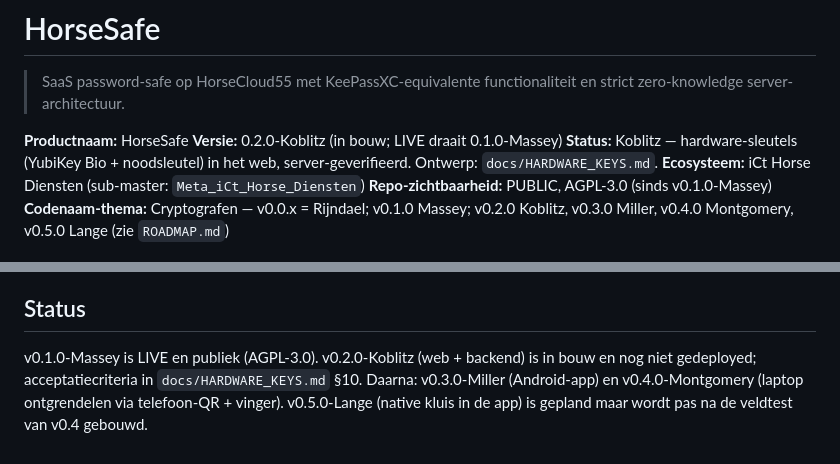
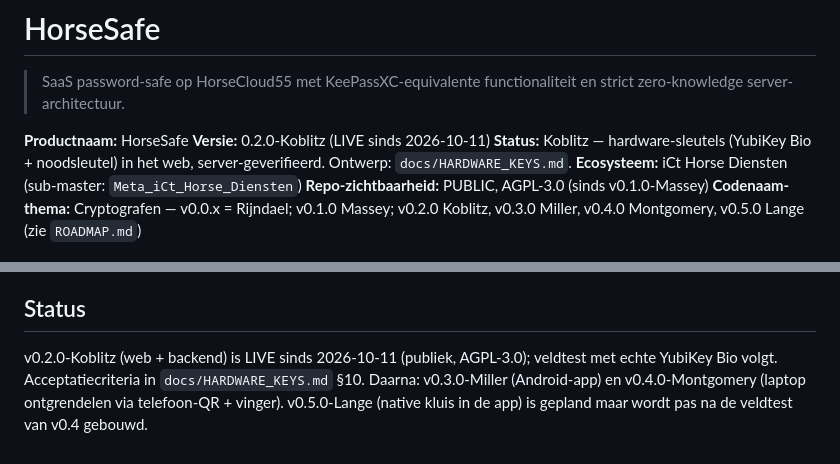
Before and after one commit to cpaglebbeek/HorseSafe, a Markdown page: README.md, 2 parts joined by grey strips. Rendered like a GitHub page.

Commit message:
README: Koblitz LIVE
Co-Authored-By: Claude Opus 5.5 <noreply@anthropic.com>

```diff
--- a/README.md
+++ b/README.md
@@ -3,7 +3,7 @@
 > SaaS password-safe op HorseCloud55 met KeePassXC-equivalente functionaliteit en strict zero-knowledge server-architectuur.
 
 **Productnaam:** HorseSafe
-**Versie:** 0.2.0-Koblitz (in bouw; LIVE draait 0.1.0-Massey)
+**Versie:** 0.2.0-Koblitz (LIVE sinds 2026-10-11)
 **Status:** Koblitz — hardware-sleutels (YubiKey Bio + noodsleutel) in het web, server-geverifieerd. Ontwerp: `docs/HARDWARE_KEYS.md`.
 **Ecosysteem:** iCt Horse Diensten (sub-master: `Meta_iCt_Horse_Diensten`)
 **Repo-zichtbaarheid:** PUBLIC, AGPL-3.0 (sinds v0.1.0-Massey)
@@ -66,4 +66,4 @@ Browser-based wachtwoordkluis met client-side KDBX4-encryptie (KeePass-compat),
 
 ## Status
 
-v0.1.0-Massey is LIVE en publiek (AGPL-3.0). v0.2.0-Koblitz (web + backend) is in bouw en nog niet gedeployed; acceptatiecriteria in `docs/HARDWARE_KEYS.md` §10. Daarna: v0.3.0-Miller (Android-app) en v0.4.0-Montgomery (laptop ontgrendelen via telefoon-QR + vinger). v0.5.0-Lange (native kluis in de app) is gepland maar wordt pas na de veldtest van v0.4 gebouwd.
+v0.2.0-Koblitz (web + backend) is LIVE sinds 2026-10-11 (publiek, AGPL-3.0); veldtest met echte YubiKey Bio volgt. Acceptatiecriteria in `docs/HARDWARE_KEYS.md` §10. Daarna: v0.3.0-Miller (Android-app) en v0.4.0-Montgomery (laptop ontgrendelen via telefoon-QR + vinger). v0.5.0-Lange (native kluis in de app) is gepland maar wordt pas na de veldtest van v0.4 gebouwd.
```
